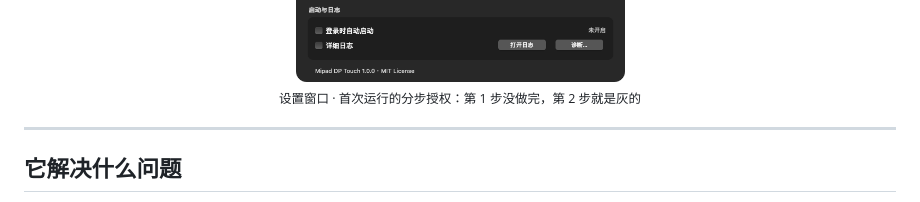
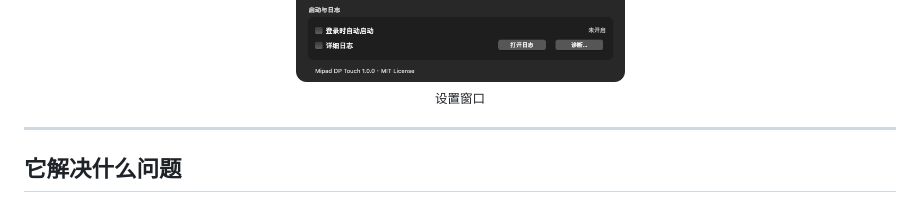
Before and after one commit to InYvn/mipad-dp-touch, a Markdown page: README.md, the part around the change. Rendered like a GitHub page.

Commit message:
README 截图说明只留『设置窗口』

```diff
--- a/README.md
+++ b/README.md
@@ -28,7 +28,7 @@
 <p align="center">
   <img src="docs/window.png" width="620" alt="Mipad DP Touch 设置窗口"/>
   <br/>
-  <sub>设置窗口 · 首次运行的分步授权：第 1 步没做完，第 2 步就是灰的</sub>
+  <sub>设置窗口</sub>
 </p>
 
 ---
```
